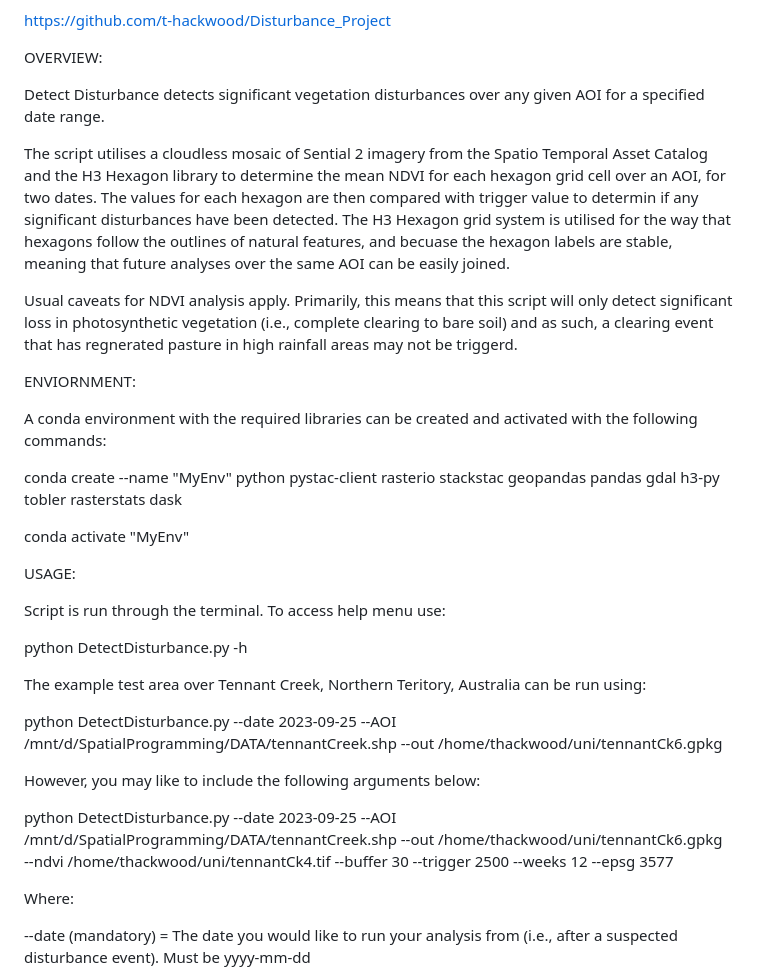
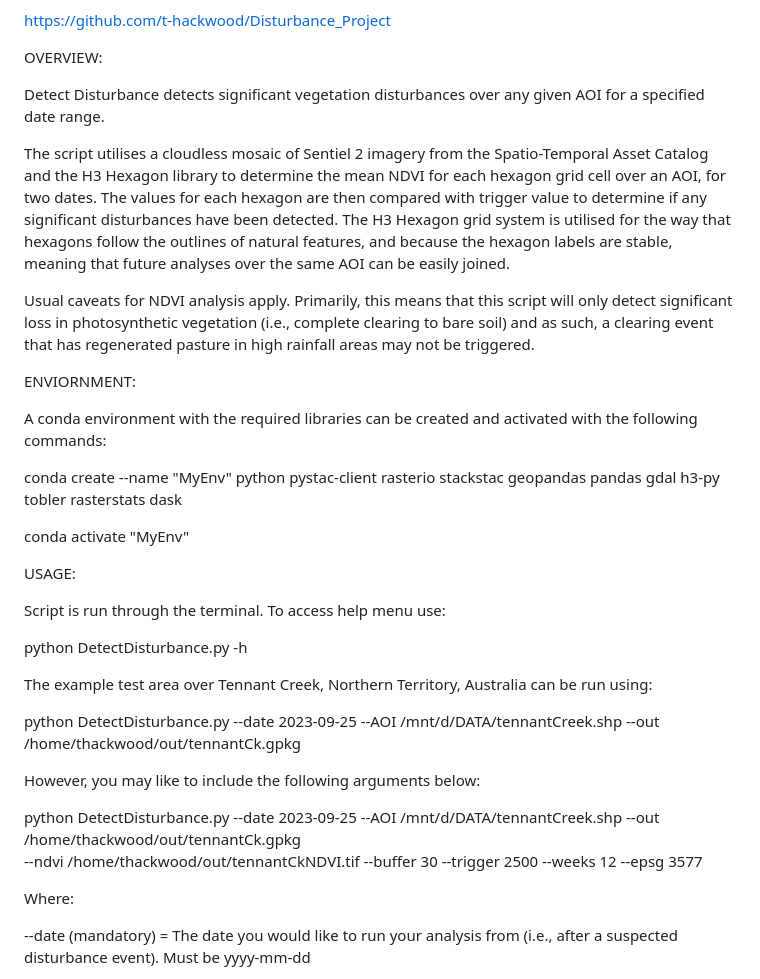
Before and after one commit to t-hackwood/Disturbance_Project, a Markdown page: README.md, the part around the change. Drawn GitHub-style.

```diff
--- a/README.md
+++ b/README.md
@@ -10,15 +10,15 @@ OVERVIEW:
 
 Detect Disturbance detects significant vegetation disturbances over any given AOI for a specified date range.
 
-The script utilises a cloudless mosaic of Sential 2 imagery from the Spatio Temporal Asset Catalog and the H3 Hexagon library
+The script utilises a cloudless mosaic of Sentiel 2 imagery from the Spatio-Temporal Asset Catalog and the H3 Hexagon library
 to determine the mean NDVI for each hexagon grid cell over an AOI, for two dates. The values for each hexagon are then compared
-with trigger value to determin if any significant disturbances have been detected. The H3 Hexagon grid system is utilised for
-the way that hexagons follow the outlines of natural features, and becuase the hexagon labels are stable, meaning that future
+with trigger value to determine if any significant disturbances have been detected. The H3 Hexagon grid system is utilised for
+the way that hexagons follow the outlines of natural features, and because the hexagon labels are stable, meaning that future
 analyses over the same AOI can be easily joined.
 
 Usual caveats for NDVI analysis apply. Primarily, this means that this script will only detect significant loss in photosynthetic
-vegetation (i.e., complete clearing to bare soil) and as such, a clearing event that has regnerated pasture in high rainfall areas
-may not be triggerd.
+vegetation (i.e., complete clearing to bare soil) and as such, a clearing event that has regenerated pasture in high rainfall areas
+may not be triggered.
 
 ENVIORNMENT:
 
@@ -34,14 +34,14 @@ Script is run through the terminal. To access help menu use:
 
 python DetectDisturbance.py -h
 
-The example test area over Tennant Creek, Northern Teritory, Australia can be run using:
+The example test area over Tennant Creek, Northern Territory, Australia can be run using:
 
-python DetectDisturbance.py --date 2023-09-25 --AOI /mnt/d/SpatialProgramming/DATA/tennantCreek.shp  --out /home/thackwood/uni/tennantCk6.gpkg
+python DetectDisturbance.py --date 2023-09-25 --AOI /mnt/d/DATA/tennantCreek.shp  --out /home/thackwood/out/tennantCk.gpkg
 
 However, you may like to include the following arguments below:
 
-python DetectDisturbance.py --date 2023-09-25 --AOI /mnt/d/SpatialProgramming/DATA/tennantCreek.shp  --out /home/thackwood/uni/tennantCk6.gpkg
---ndvi /home/thackwood/uni/tennantCk4.tif --buffer 30 --trigger 2500 --weeks 12 --epsg 3577
+python DetectDisturbance.py --date 2023-09-25 --AOI /mnt/d/DATA/tennantCreek.shp  --out /home/thackwood/out/tennantCk.gpkg
+--ndvi /home/thackwood/out/tennantCkNDVI.tif --buffer 30 --trigger 2500 --weeks 12 --epsg 3577
 
 Where:
 
```
